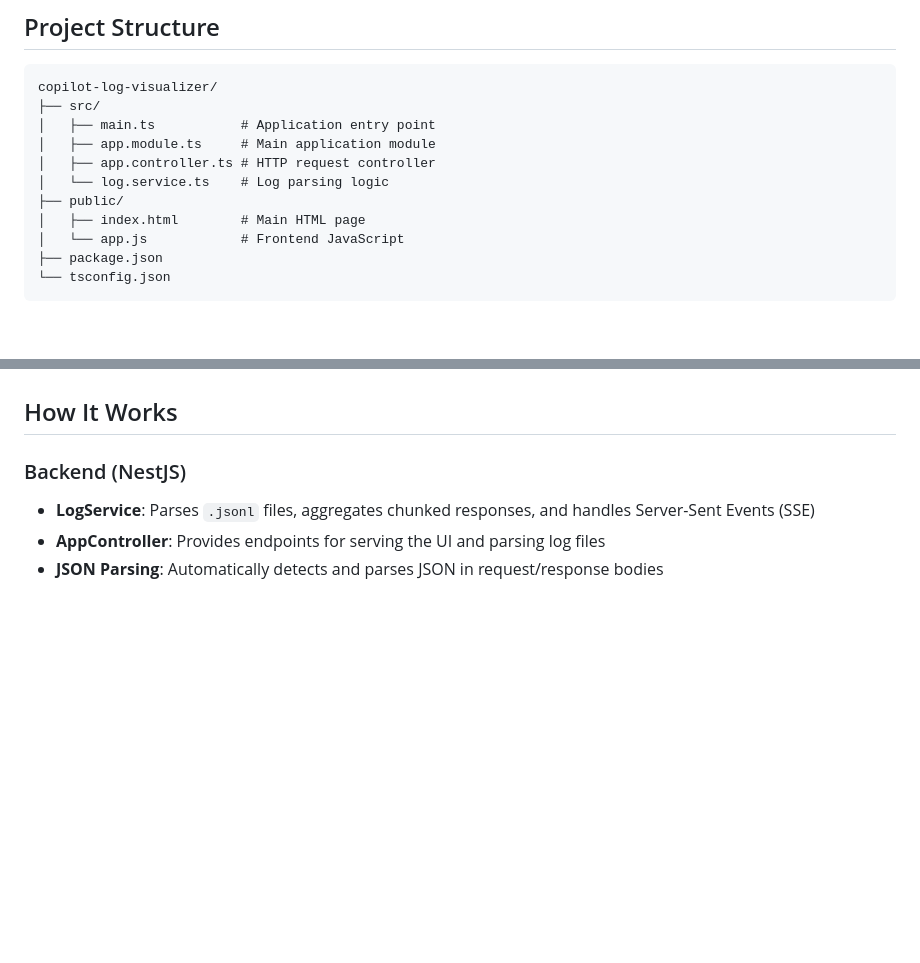
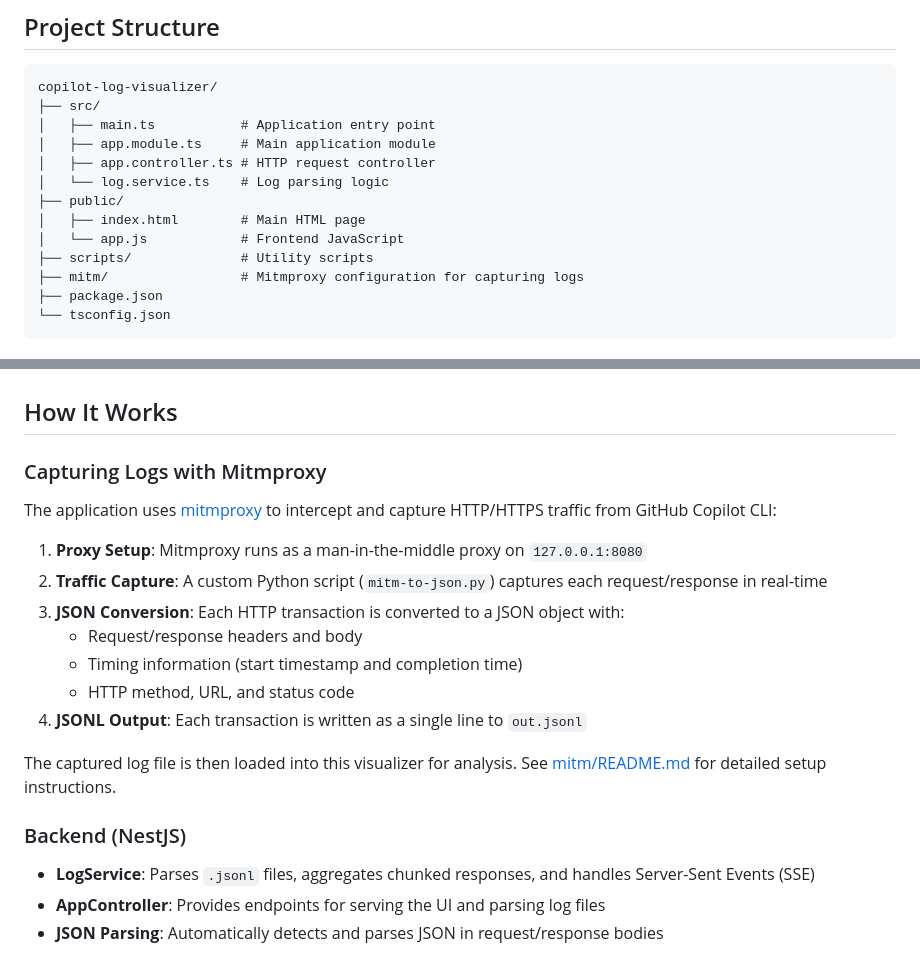
Before and after one commit to allxiao/copilot-log-visualizer, a Markdown page: README.md, 2 parts joined by grey strips. Drawn GitHub-style; blank space fills up the shorter version.

````diff
--- a/README.md
+++ b/README.md
@@ -43,6 +43,8 @@ copilot-log-visualizer/
 ├── public/
 │   ├── index.html        # Main HTML page
 │   └── app.js            # Frontend JavaScript
+├── scripts/              # Utility scripts
+├── mitm/                 # Mitmproxy configuration for capturing logs
 ├── package.json
 └── tsconfig.json
 ```
@@ -109,6 +111,20 @@ For OpenAI chat completion requests with tool calls:
 4. **Highlight**: Target element is temporarily highlighted for easy identification
 
 ## How It Works
+
+### Capturing Logs with Mitmproxy
+
+The application uses [mitmproxy](https://mitmproxy.org/) to intercept and capture HTTP/HTTPS traffic from GitHub Copilot CLI:
+
+1. **Proxy Setup**: Mitmproxy runs as a man-in-the-middle proxy on `127.0.0.1:8080`
+2. **Traffic Capture**: A custom Python script (`mitm-to-json.py`) captures each request/response in real-time
+3. **JSON Conversion**: Each HTTP transaction is converted to a JSON object with:
+   - Request/response headers and body
+   - Timing information (start timestamp and completion time)
+   - HTTP method, URL, and status code
+4. **JSONL Output**: Each transaction is written as a single line to `out.jsonl`
+
+The captured log file is then loaded into this visualizer for analysis. See [mitm/README.md](mitm/README.md) for detailed setup instructions.
 
 ### Backend (NestJS)
 
````
